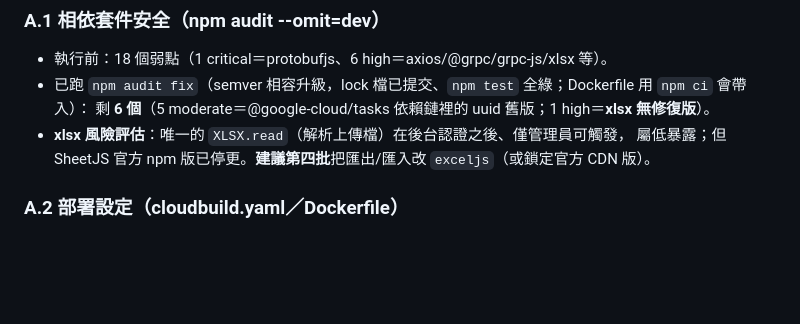
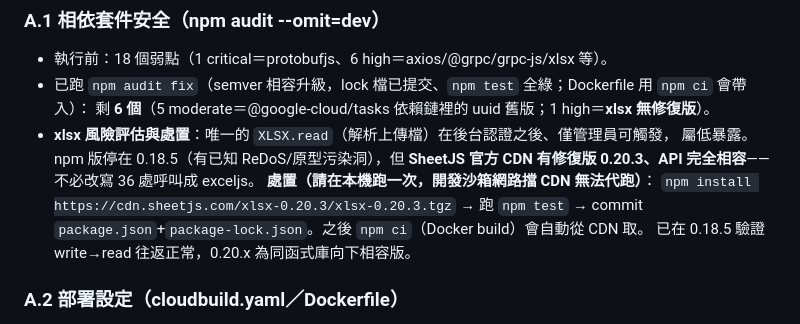
Before and after one commit to kong-5/songfu_linebot, a Markdown page: docs/系統邏輯總檢視-2026-07-14.md, the part around the change. GitHub-like rendering; blank space fills up the shorter version.

Commit message:
docs: xlsx 處置定案——官方 CDN 0.20.3 一行升級（API 相容，免改寫 36 處）
開發沙箱網路擋 cdn.sheetjs.com 無法代跑安裝；升級指令與驗證步驟寫入報告
附錄 A.1，由維護者本機執行後 commit lock 即完成（npm ci 會自動從 CDN 取）。

Co-Authored-By: Claude Fable 5 <noreply@anthropic.com>
Claude-Session: https://claude.ai/code/session_01E4yrcEGpj1cSnxogBbLzay

```diff
--- a/docs/系統邏輯總檢視-2026-07-14.md
+++ b/docs/系統邏輯總檢視-2026-07-14.md
@@ -356,8 +356,13 @@ resolve-product.js:198,223,227 的 `/[\\s,，.。、]+/g` 在 regex literal 中
 - 執行前：18 個弱點（1 critical＝protobufjs、6 high＝axios/@grpc/grpc-js/xlsx 等）。
 - 已跑 `npm audit fix`（semver 相容升級，lock 檔已提交、`npm test` 全綠；Dockerfile 用 `npm ci` 會帶入）：
   剩 **6 個**（5 moderate＝@google-cloud/tasks 依賴鏈裡的 uuid 舊版；1 high＝**xlsx 無修復版**）。
-- **xlsx 風險評估**：唯一的 `XLSX.read`（解析上傳檔）在後台認證之後、僅管理員可觸發，
-  屬低暴露；但 SheetJS 官方 npm 版已停更。**建議第四批**把匯出/匯入改 `exceljs`（或鎖定官方 CDN 版）。
+- **xlsx 風險評估與處置**：唯一的 `XLSX.read`（解析上傳檔）在後台認證之後、僅管理員可觸發，
+  屬低暴露。npm 版停在 0.18.5（有已知 ReDoS/原型污染洞），但 **SheetJS 官方 CDN 有修復版
+  0.20.3、API 完全相容**——不必改寫 36 處呼叫成 exceljs。
+  **處置（請在本機跑一次，開發沙箱網路擋 CDN 無法代跑）**：
+  `npm install https://cdn.sheetjs.com/xlsx-0.20.3/xlsx-0.20.3.tgz` → 跑 `npm test` →
+  commit `package.json`+`package-lock.json`。之後 `npm ci`（Docker build）會自動從 CDN 取。
+  已在 0.18.5 驗證 write→read 往返正常，0.20.x 為同函式庫向下相容版。
 
 ### A.2 部署設定（cloudbuild.yaml／Dockerfile）
 - ✅ 保留環境變數的做法正確（不傳 --set-env-vars）；layer 快取、npm ci --omit=dev、CJK 字型合理。
```
